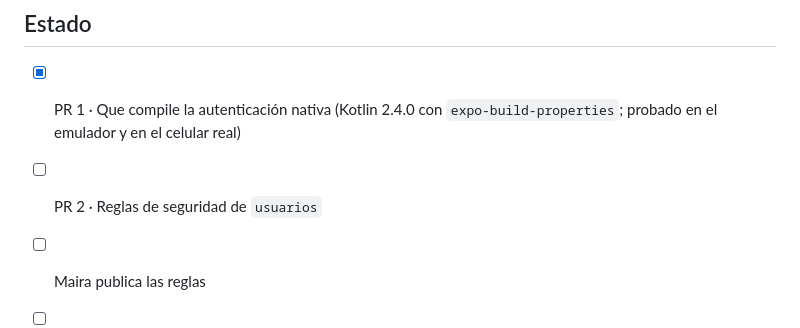
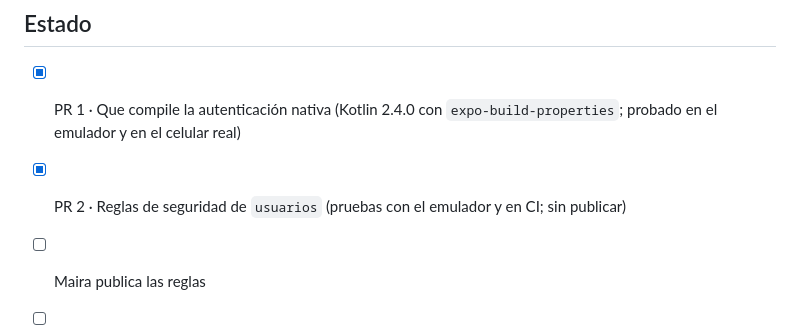
Before and after one commit to MairaJulian/lista-de-compras, a Markdown page: diseno/ETAPA-2.md, the part around the change. Rendered like a GitHub page.

```diff
--- a/diseno/ETAPA-2.md
+++ b/diseno/ETAPA-2.md
@@ -89,7 +89,7 @@ Antes de la Etapa 3 conviene diseñar en Claude Design: el Inicio de un hogar si
 ## Estado
 
 - [x] PR 1 · Que compile la autenticación nativa (Kotlin 2.4.0 con `expo-build-properties`; probado en el emulador y en el celular real)
-- [ ] PR 2 · Reglas de seguridad de `usuarios`
+- [x] PR 2 · Reglas de seguridad de `usuarios` (pruebas con el emulador y en CI; sin publicar)
 - [ ] Maira publica las reglas
 - [ ] PR 3 · Login con Google y documento de usuario
 - [ ] PR 4 · Sesión, rutas protegidas y Perfil
```
Also changed, not shown: README.md (+17 -0 lines).
